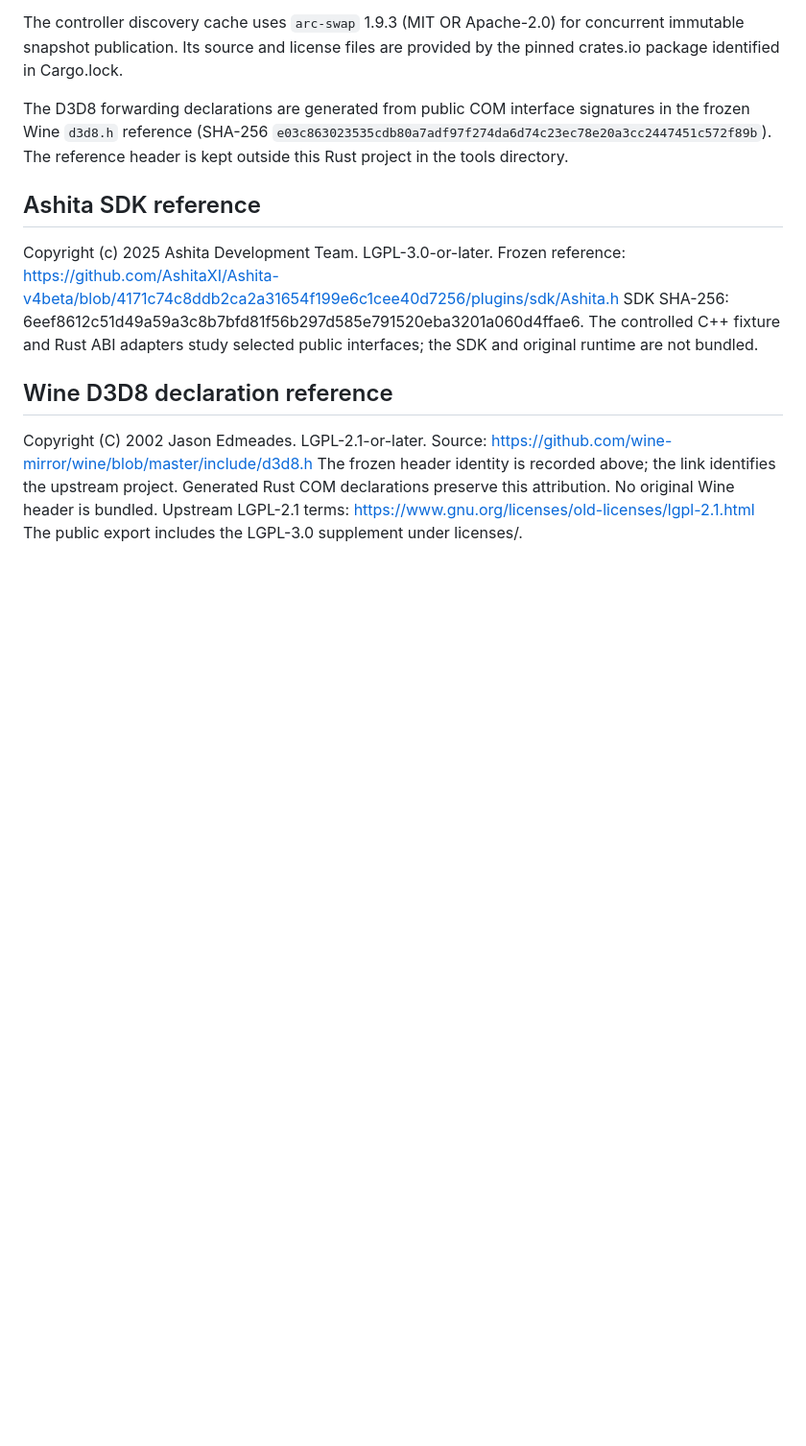
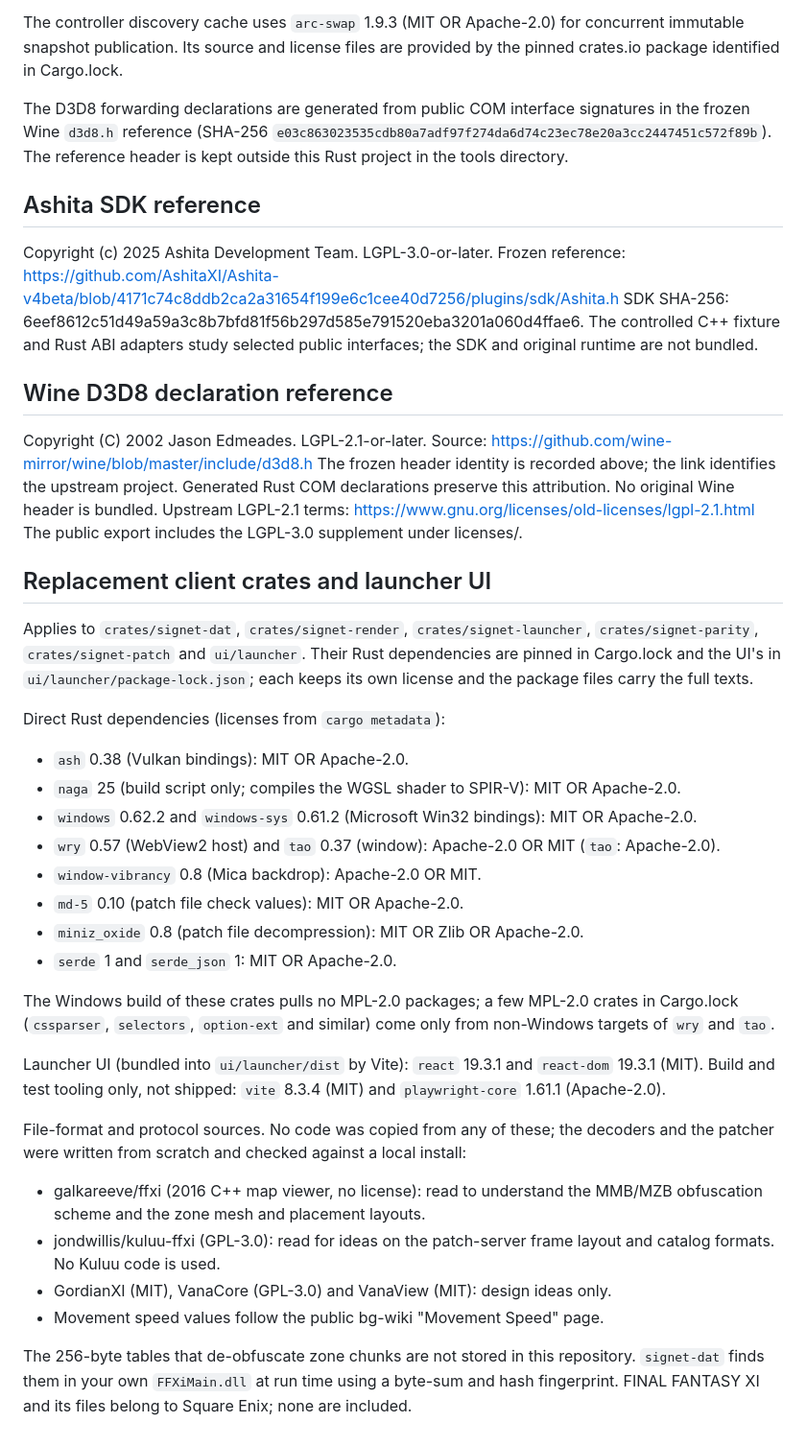
Before and after one commit to finalpantasy/signet-ffxi, a Markdown page: THIRD_PARTY_NOTICES.md, the part around the change. Shown at 96% size. GitHub-like rendering; blank space fills up the shorter version.

```diff
--- a/THIRD_PARTY_NOTICES.md
+++ b/THIRD_PARTY_NOTICES.md
@@ -68,3 +68,42 @@ Generated Rust COM declarations preserve this attribution.
 No original Wine header is bundled. Upstream LGPL-2.1 terms:
 https://www.gnu.org/licenses/old-licenses/lgpl-2.1.html
 The public export includes the LGPL-3.0 supplement under licenses/.
+
+## Replacement client crates and launcher UI
+
+Applies to `crates/signet-dat`, `crates/signet-render`, `crates/signet-launcher`,
+`crates/signet-parity`, `crates/signet-patch` and `ui/launcher`. Their Rust dependencies are
+pinned in Cargo.lock and the UI's in `ui/launcher/package-lock.json`; each keeps its own license
+and the package files carry the full texts.
+
+Direct Rust dependencies (licenses from `cargo metadata`):
+
+- `ash` 0.38 (Vulkan bindings): MIT OR Apache-2.0.
+- `naga` 25 (build script only; compiles the WGSL shader to SPIR-V): MIT OR Apache-2.0.
+- `windows` 0.62.2 and `windows-sys` 0.61.2 (Microsoft Win32 bindings): MIT OR Apache-2.0.
+- `wry` 0.57 (WebView2 host) and `tao` 0.37 (window): Apache-2.0 OR MIT (`tao`: Apache-2.0).
+- `window-vibrancy` 0.8 (Mica backdrop): Apache-2.0 OR MIT.
+- `md-5` 0.10 (patch file check values): MIT OR Apache-2.0.
+- `miniz_oxide` 0.8 (patch file decompression): MIT OR Zlib OR Apache-2.0.
+- `serde` 1 and `serde_json` 1: MIT OR Apache-2.0.
+
+The Windows build of these crates pulls no MPL-2.0 packages; a few MPL-2.0 crates in
+Cargo.lock (`cssparser`, `selectors`, `option-ext` and similar) come only from non-Windows
+targets of `wry` and `tao`.
+
+Launcher UI (bundled into `ui/launcher/dist` by Vite): `react` 19.3.1 and `react-dom` 19.3.1 (MIT).
+Build and test tooling only, not shipped: `vite` 8.3.4 (MIT) and `playwright-core` 1.61.1 (Apache-2.0).
+
+File-format and protocol sources. No code was copied from any of these; the decoders and the
+patcher were written from scratch and checked against a local install:
+
+- galkareeve/ffxi (2016 C++ map viewer, no license): read to understand the MMB/MZB
+  obfuscation scheme and the zone mesh and placement layouts.
+- jondwillis/kuluu-ffxi (GPL-3.0): read for ideas on the patch-server frame layout and
+  catalog formats. No Kuluu code is used.
+- GordianXI (MIT), VanaCore (GPL-3.0) and VanaView (MIT): design ideas only.
+- Movement speed values follow the public bg-wiki "Movement Speed" page.
+
+The 256-byte tables that de-obfuscate zone chunks are not stored in this repository.
+`signet-dat` finds them in your own `FFXiMain.dll` at run time using a byte-sum and hash
+fingerprint. FINAL FANTASY XI and its files belong to Square Enix; none are included.
```
Also changed, not shown: README.md (+37 -0 lines), docs/REPLACEMENT_CLIENT.md (added, +336 -0 lines), docs/RETAIL_MEASUREMENT_ROUTINE.md (added, +66 -0 lines), docs/images/launcher-retail-dark.png (added), 1 other file.
